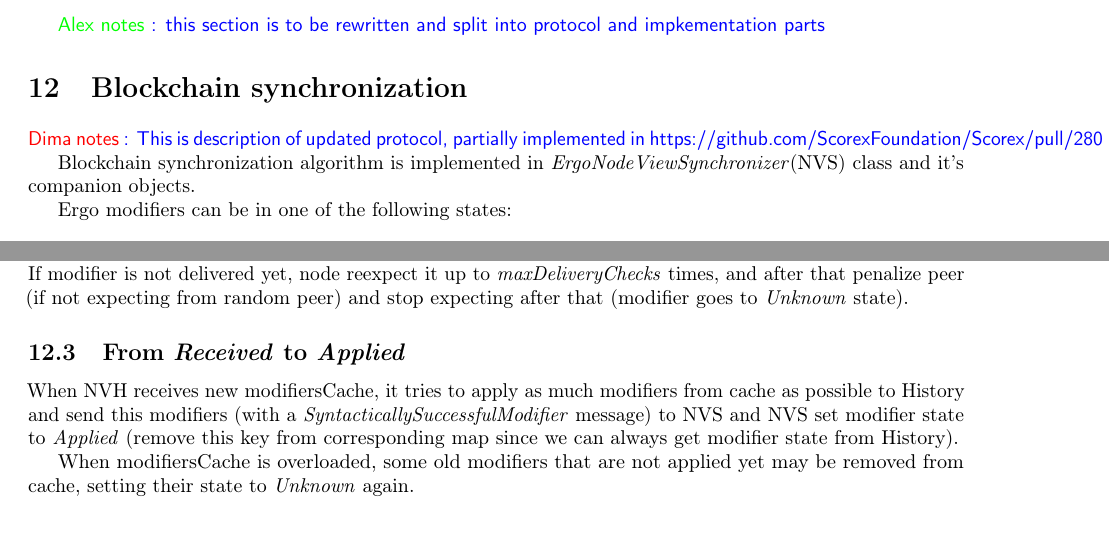
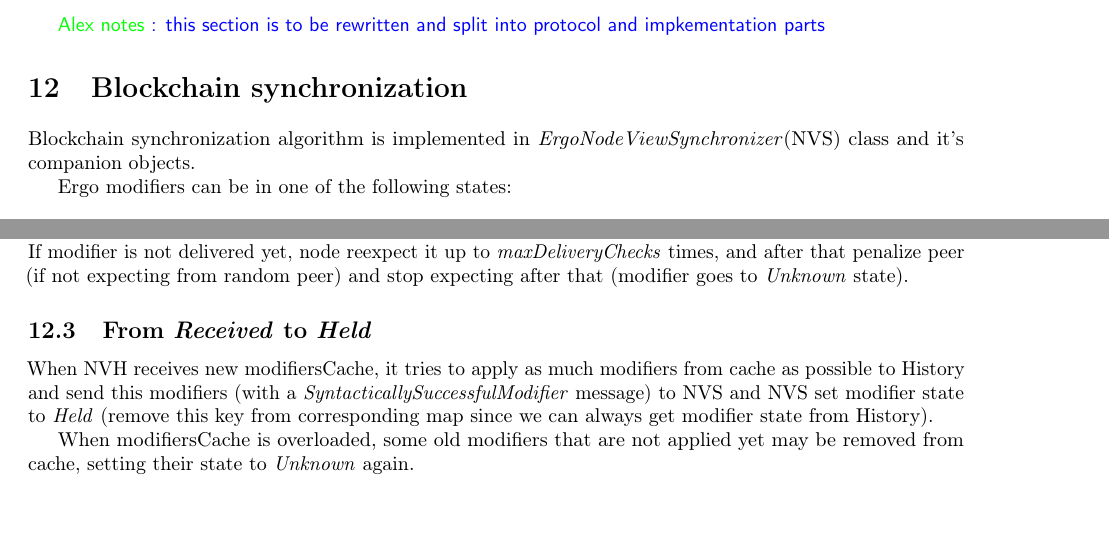
Before and after one commit to ergoplatform/ergo, a LaTeX document (papers/yellow/main.tex, which reads papers/yellow/sync.tex): two parts of pages 21 and 22 of 23, joined at a grey line, cut so that both start at the same text. Compiled offline with pdfLaTeX.

Commit message:
Applied => Held

```diff
--- a/papers/yellow/sync.tex
+++ b/papers/yellow/sync.tex
@@ -1,7 +1,6 @@
 \knote{this section is to be rewritten and split into protocol and impkementation parts}
 
 \section{Blockchain synchronization}
-\dnote{This is description of updated protocol, partially implemented in https://github.com/ScorexFoundation/Scorex/pull/280}
 
 Blockchain synchronization algorithm is implemented in \term{ErgoNodeViewSynchronizer}(NVS) class and it's companion objects.
 
@@ -103,11 +102,11 @@ do nothing.
 If modifier is not delivered yet, node reexpect it up to \term{maxDeliveryChecks} times, and after that
 penalize peer (if not expecting from random peer) and stop expecting after that (modifier goes to \term{Unknown} state).
 
-\subsection{From \term{Received} to \term{Applied}}
+\subsection{From \term{Received} to \term{Held}}
 
 When NVH receives new modifiersCache, it tries to apply as much modifiers from cache as possible to History
 and send this modifiers (with a \term{SyntacticallySuccessfulModifier} message) to NVS and NVS set modifier
-state to \term{Applied} (remove this key from corresponding map since we can always get modifier state from History).
+state to \term{Held} (remove this key from corresponding map since we can always get modifier state from History).
 
 When modifiersCache is overloaded, some old modifiers that are not applied yet may be removed from cache, setting
 their state to \term{Unknown} again.
```
Also changed, not shown: papers/yellow/sync.tex (4 more changed lines).
